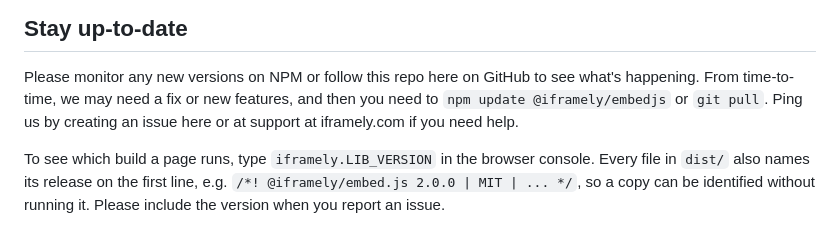
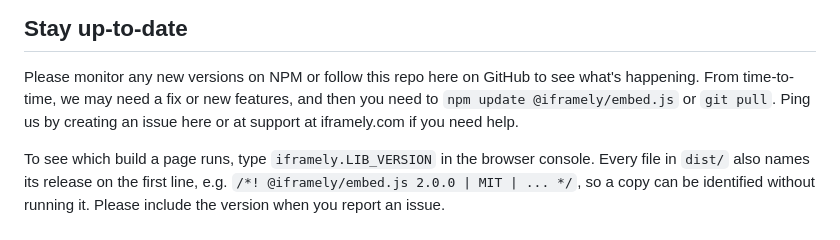
Before and after one commit to itteco/embedjs, a Markdown page: README.md, the part around the change. GitHub-like rendering.

Commit message:
Fix the package name in the README update command
The package is @iframely/embed.js; @iframely/embedjs does not exist.

Co-Authored-By: Claude Opus 5.5 <noreply@anthropic.com>

```diff
--- a/README.md
+++ b/README.md
@@ -180,7 +180,7 @@ npm install @iframely/embed.js@next
 ## Stay up-to-date
 
 Please monitor any new versions on NPM or follow this repo here on GitHub to see what's happening. From time-to-time, we
-may need a fix or new features, and then you need to `npm update @iframely/embedjs` or `git pull`. Ping us by creating
+may need a fix or new features, and then you need to `npm update @iframely/embed.js` or `git pull`. Ping us by creating
 an issue here or at support at iframely.com if you need help.
 
 To see which build a page runs, type `iframely.LIB_VERSION` in the browser console. Every file in `dist/` also names
```
